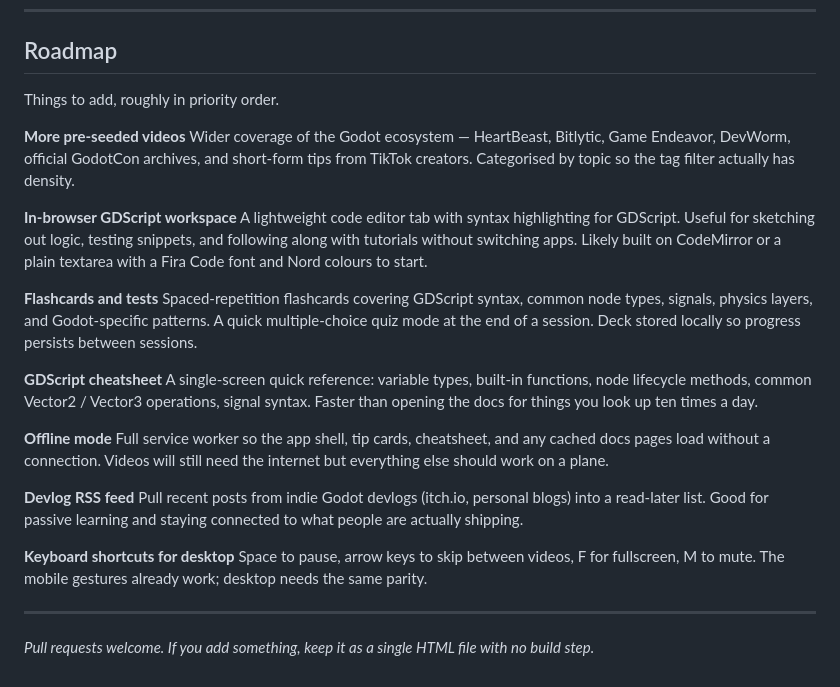
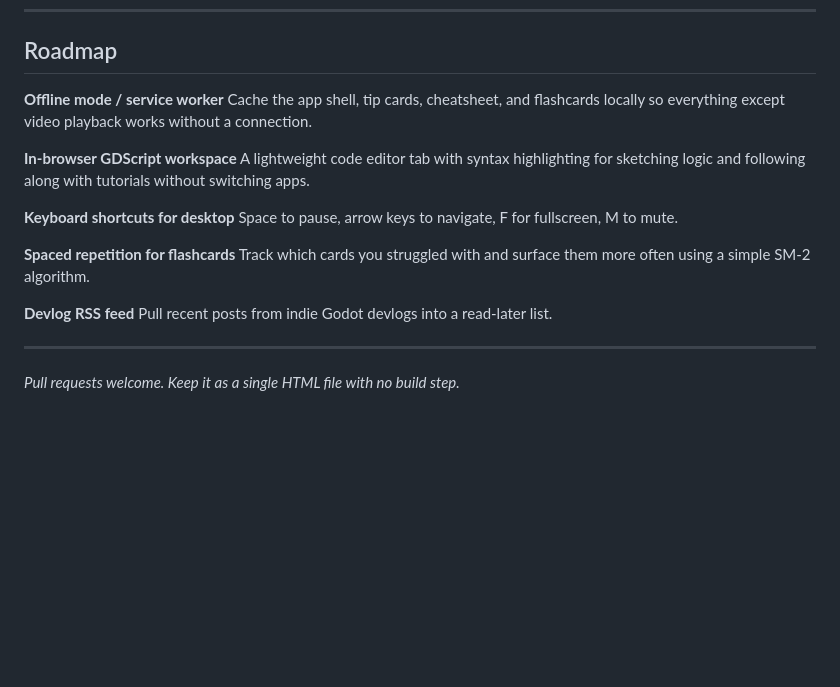
Before and after one commit to MeAmDylan/Godot_Tok, a Markdown page: README.md, the part around one of its changes. Drawn GitHub-style; blank space fills up the shorter version.

```diff
--- a/README.md
+++ b/README.md
@@ -109,29 +162,21 @@ MIT
 
 ## Roadmap
 
-Things to add, roughly in priority order.
-
-**More pre-seeded videos**
-Wider coverage of the Godot ecosystem — HeartBeast, Bitlytic, Game Endeavor, DevWorm, official GodotCon archives, and short-form tips from TikTok creators. Categorised by topic so the tag filter actually has density.
+**Offline mode / service worker**
+Cache the app shell, tip cards, cheatsheet, and flashcards locally so everything except video playback works without a connection.
 
 **In-browser GDScript workspace**
-A lightweight code editor tab with syntax highlighting for GDScript. Useful for sketching out logic, testing snippets, and following along with tutorials without switching apps. Likely built on CodeMirror or a plain textarea with a Fira Code font and Nord colours to start.
+A lightweight code editor tab with syntax highlighting for sketching logic and following along with tutorials without switching apps.
 
-**Flashcards and tests**
-Spaced-repetition flashcards covering GDScript syntax, common node types, signals, physics layers, and Godot-specific patterns. A quick multiple-choice quiz mode at the end of a session. Deck stored locally so progress persists between sessions.
+**Keyboard shortcuts for desktop**
+Space to pause, arrow keys to navigate, F for fullscreen, M to mute.
 
-**GDScript cheatsheet**
-A single-screen quick reference: variable types, built-in functions, node lifecycle methods, common Vector2 / Vector3 operations, signal syntax. Faster than opening the docs for things you look up ten times a day.
-
-**Offline mode**
-Full service worker so the app shell, tip cards, cheatsheet, and any cached docs pages load without a connection. Videos will still need the internet but everything else should work on a plane.
+**Spaced repetition for flashcards**
+Track which cards you struggled with and surface them more often using a simple SM-2 algorithm.
 
 **Devlog RSS feed**
-Pull recent posts from indie Godot devlogs (itch.io, personal blogs) into a read-later list. Good for passive learning and staying connected to what people are actually shipping.
-
-**Keyboard shortcuts for desktop**
-Space to pause, arrow keys to skip between videos, F for fullscreen, M to mute. The mobile gestures already work; desktop needs the same parity.
+Pull recent posts from indie Godot devlogs into a read-later list.
 
 ---
 
-*Pull requests welcome. If you add something, keep it as a single HTML file with no build step.*
+*Pull requests welcome. Keep it as a single HTML file with no build step.*
```
Also changed, not shown: other parts of README.md (+88 -35 lines).
